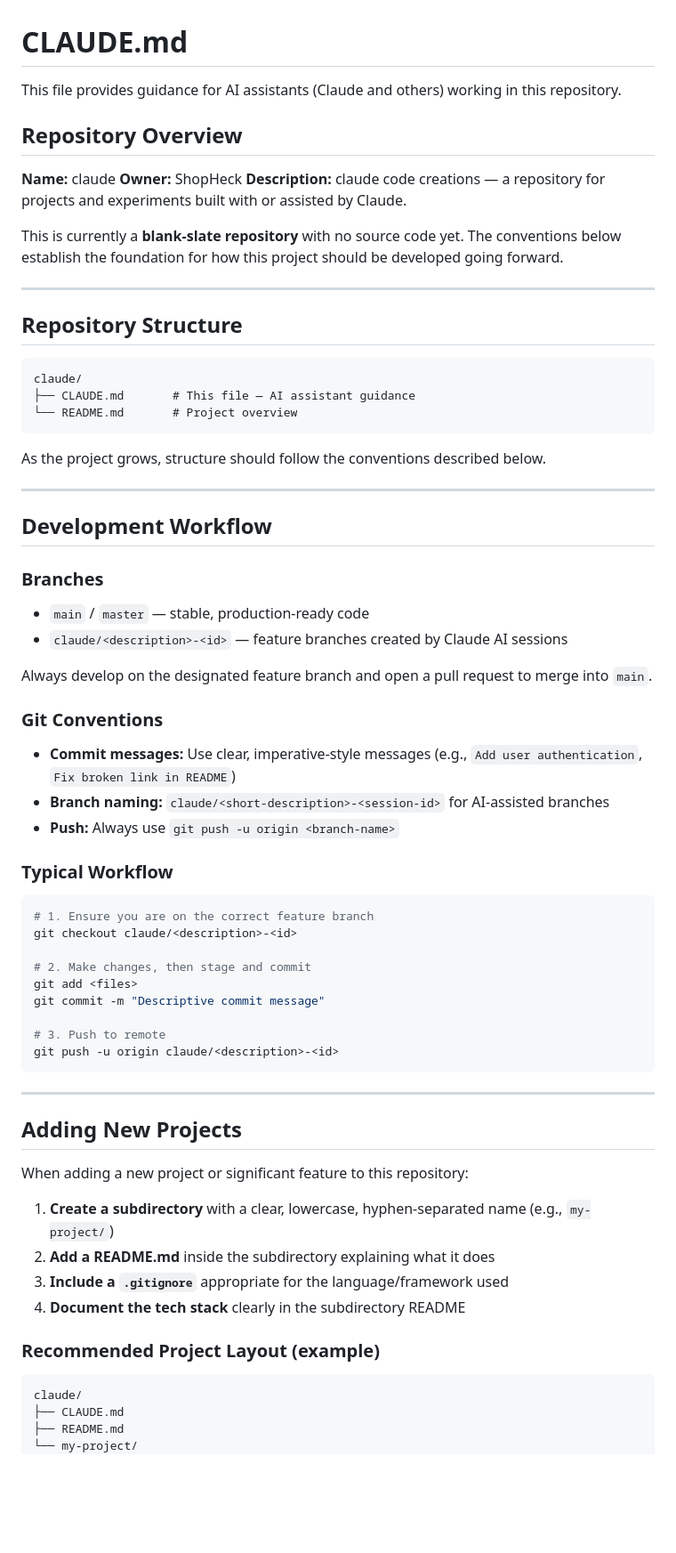
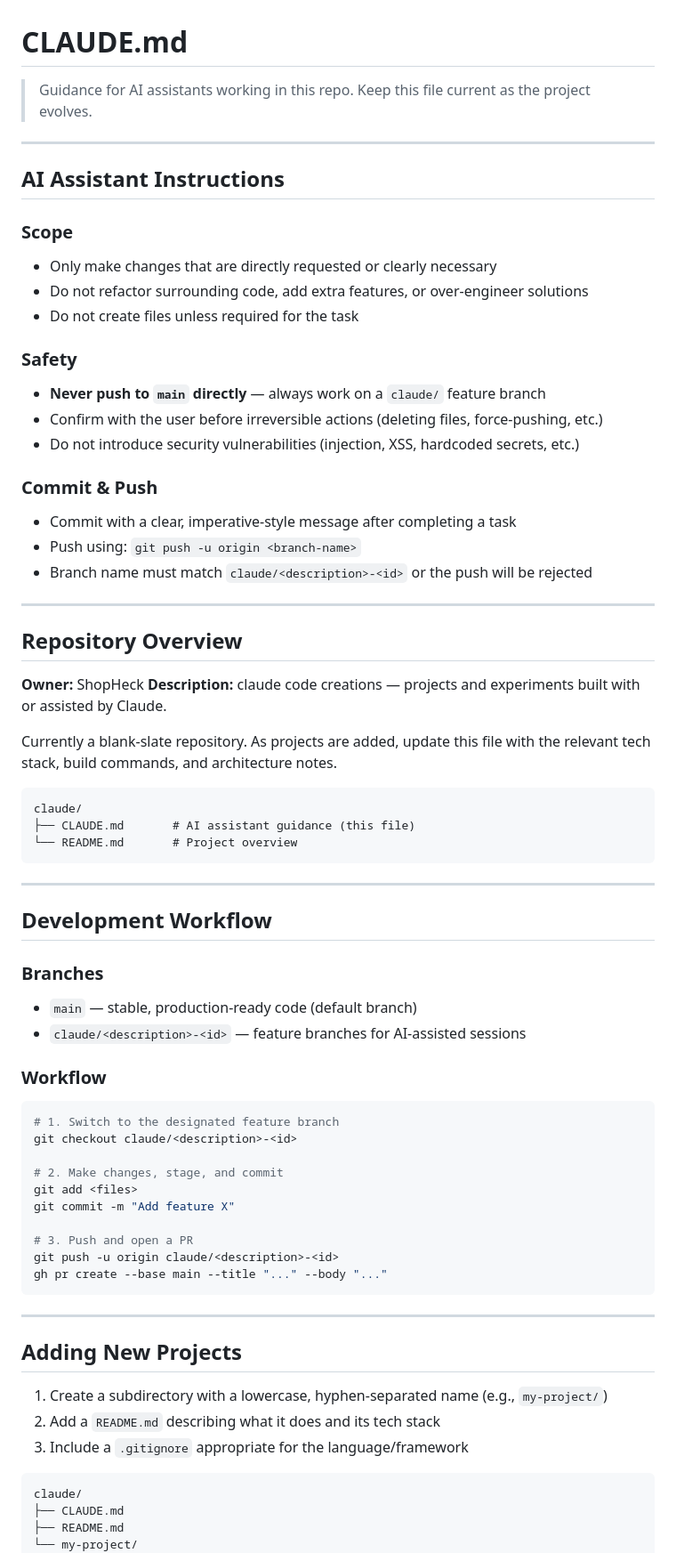
Before and after one commit to ShopHeck/claude, a Markdown page: CLAUDE.md, the part around one of its changes. Shown at 89% size. GitHub-like rendering; blank space fills up the shorter version.

Commit message:
Optimize CLAUDE.md structure and reduce redundancy
- Move AI Assistant Instructions to top (primary audience)
- Remove duplicate branch naming info
- Add gh pr create step to workflow
- Clarify main as the default branch (drop master reference)
- Fold meta "Updating This File" section into top-level note
- Tighten prose throughout

https://claude.ai/code/session_01XF45VdpKfT53S9AVyDoeVN

````diff
--- a/CLAUDE.md
+++ b/CLAUDE.md
@@ -1,70 +1,71 @@
 # CLAUDE.md
 
-This file provides guidance for AI assistants (Claude and others) working in this repository.
+> Guidance for AI assistants working in this repo. Keep this file current as the project evolves.
+
+---
+
+## AI Assistant Instructions
+
+### Scope
+- Only make changes that are directly requested or clearly necessary
+- Do not refactor surrounding code, add extra features, or over-engineer solutions
+- Do not create files unless required for the task
+
+### Safety
+- **Never push to `main` directly** — always work on a `claude/` feature branch
+- Confirm with the user before irreversible actions (deleting files, force-pushing, etc.)
+- Do not introduce security vulnerabilities (injection, XSS, hardcoded secrets, etc.)
+
+### Commit & Push
+- Commit with a clear, imperative-style message after completing a task
+- Push using: `git push -u origin <branch-name>`
+- Branch name must match `claude/<description>-<id>` or the push will be rejected
+
+---
 
 ## Repository Overview
 
-**Name:** claude
 **Owner:** ShopHeck
-**Description:** claude code creations — a repository for projects and experiments built with or assisted by Claude.
+**Description:** claude code creations — projects and experiments built with or assisted by Claude.
 
-This is currently a **blank-slate repository** with no source code yet. The conventions below establish the foundation for how this project should be developed going forward.
-
----
-
-## Repository Structure
+Currently a blank-slate repository. As projects are added, update this file with the relevant tech stack, build commands, and architecture notes.
 
 ```
 claude/
-├── CLAUDE.md       # This file — AI assistant guidance
+├── CLAUDE.md       # AI assistant guidance (this file)
 └── README.md       # Project overview
 ```
-
-As the project grows, structure should follow the conventions described below.
 
 ---
 
 ## Development Workflow
 
 ### Branches
+- `main` — stable, production-ready code (default branch)
+- `claude/<description>-<id>` — feature branches for AI-assisted sessions
 
-- `main` / `master` — stable, production-ready code
-- `claude/<description>-<id>` — feature branches created by Claude AI sessions
-
-Always develop on the designated feature branch and open a pull request to merge into `main`.
-
-### Git Conventions
-
-- **Commit messages:** Use clear, imperative-style messages (e.g., `Add user authentication`, `Fix broken link in README`)
-- **Branch naming:** `claude/<short-description>-<session-id>` for AI-assisted branches
-- **Push:** Always use `git push -u origin <branch-name>`
-
-### Typical Workflow
+### Workflow
 
 ```bash
-# 1. Ensure you are on the correct feature branch
+# 1. Switch to the designated feature branch
 git checkout claude/<description>-<id>
 
-# 2. Make changes, then stage and commit
+# 2. Make changes, stage, and commit
 git add <files>
-git commit -m "Descriptive commit message"
+git commit -m "Add feature X"
 
-# 3. Push to remote
+# 3. Push and open a PR
 git push -u origin claude/<description>-<id>
+gh pr create --base main --title "..." --body "..."
 ```
 
 ---
 
 ## Adding New Projects
 
-When adding a new project or significant feature to this repository:
-
-1. **Create a subdirectory** with a clear, lowercase, hyphen-separated name (e.g., `my-project/`)
-2. **Add a README.md** inside the subdirectory explaining what it does
-3. **Include a `.gitignore`** appropriate for the language/framework used
-4. **Document the tech stack** clearly in the subdirectory README
-
-### Recommended Project Layout (example)
+1. Create a subdirectory with a lowercase, hyphen-separated name (e.g., `my-project/`)
+2. Add a `README.md` describing what it does and its tech stack
+3. Include a `.gitignore` appropriate for the language/framework
 
 ```
 claude/
````
Also changed, not shown: other parts of CLAUDE.md (+6 -45 lines).
